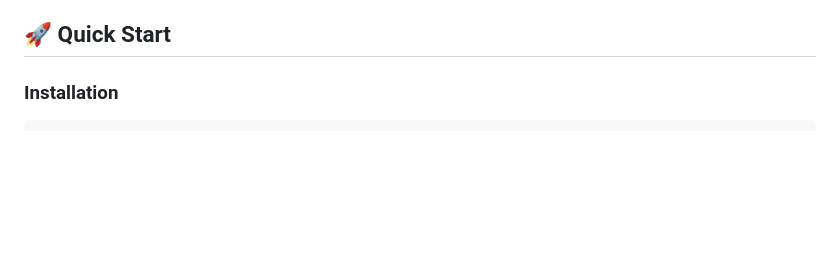
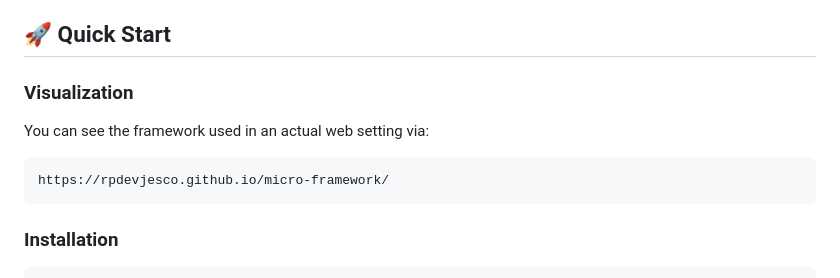
Before and after one commit to RPDevJesco/ZephyrJS, a Markdown page: README.md, the part around the change. Rendered like a GitHub page; blank space fills up the shorter version.

Commit message:
updated readme with link to github page.

````diff
--- a/README.md
+++ b/README.md
@@ -29,6 +29,15 @@ Modern tooling has made us forget how simple web development can be:
 - **Standards Compliant** - Built on stable web APIs that won't change
 
 ## 🚀 Quick Start
+
+### Visualization
+
+You can see the framework used in an actual web setting via:
+```bash
+https://rpdevjesco.github.io/micro-framework/
+```
+
+###
 
 ### Installation
 
````
